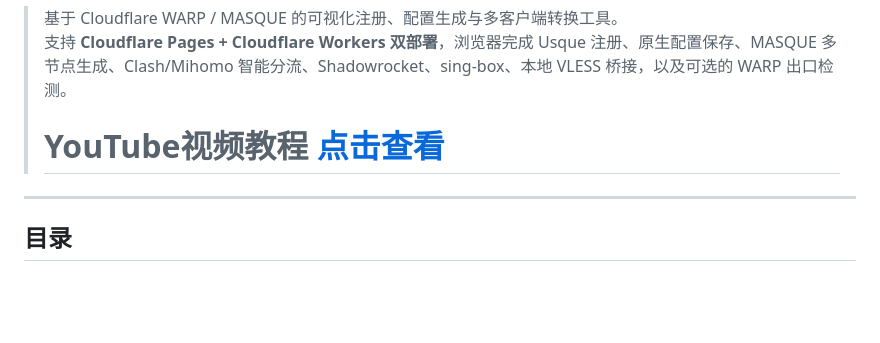
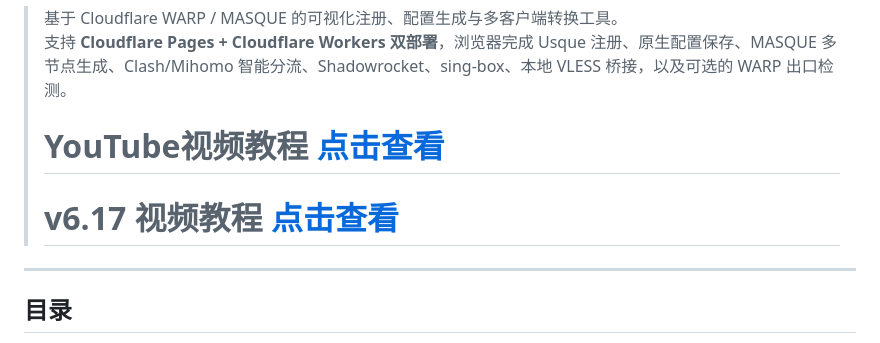
Before and after one commit to 20230805/usque-custom-2694, a Markdown page: README.md, the part around the change. Rendered like a GitHub page; blank space fills up the shorter version.

```diff
--- a/README.md
+++ b/README.md
@@ -4,7 +4,7 @@
 > 支持 **Cloudflare Pages + Cloudflare Workers 双部署**，浏览器完成 Usque 注册、原生配置保存、MASQUE 多节点生成、Clash/Mihomo 智能分流、Shadowrocket、sing-box、本地 VLESS 桥接，以及可选的 WARP 出口检测。
 >
 > # YouTube视频教程 [点击查看](https://youtu.be/eRIjgiVHsbs)
-
+> # v6.17 视频教程 [点击查看](https://youtu.be/GREPEjjRQwc)
 ---
 
 ## 目录
```
